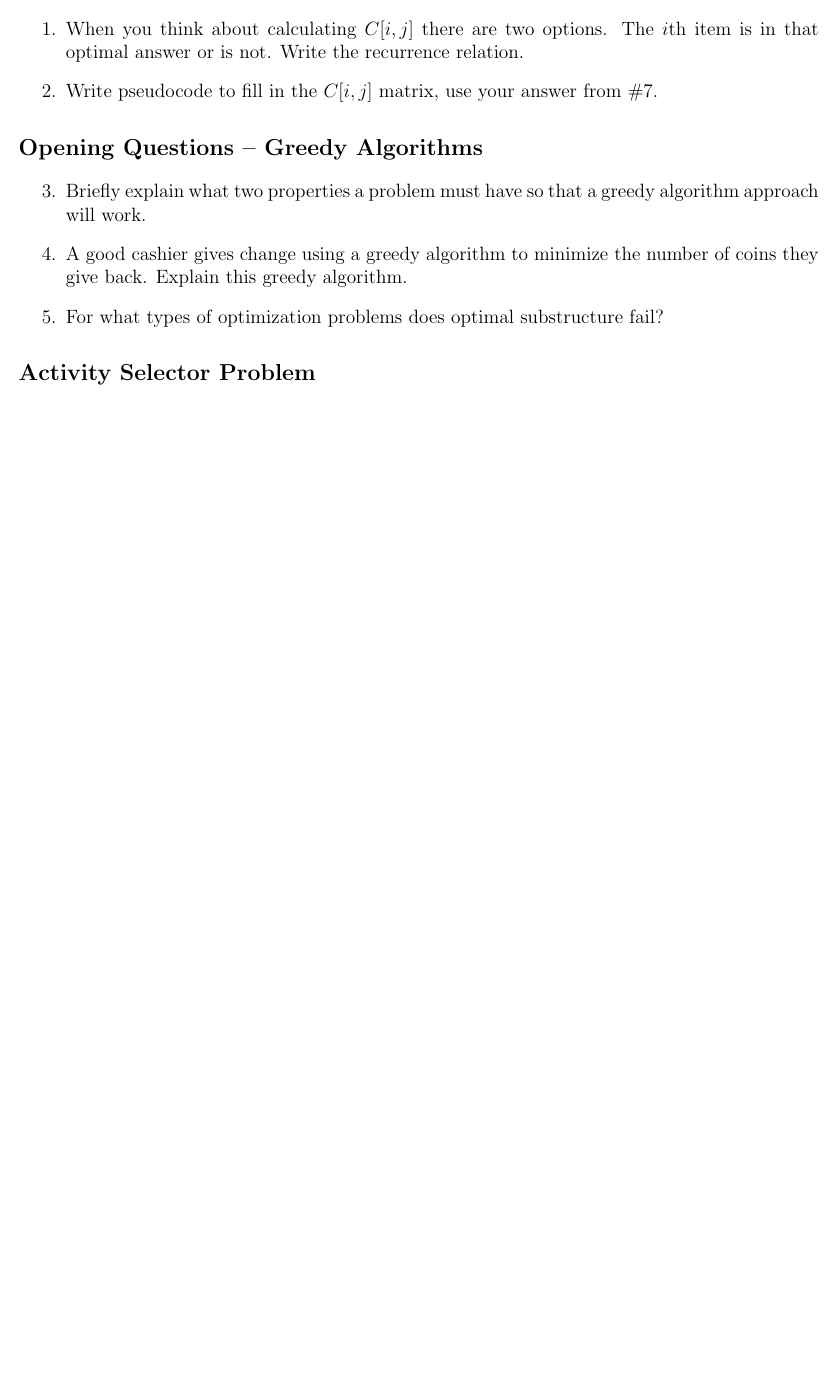
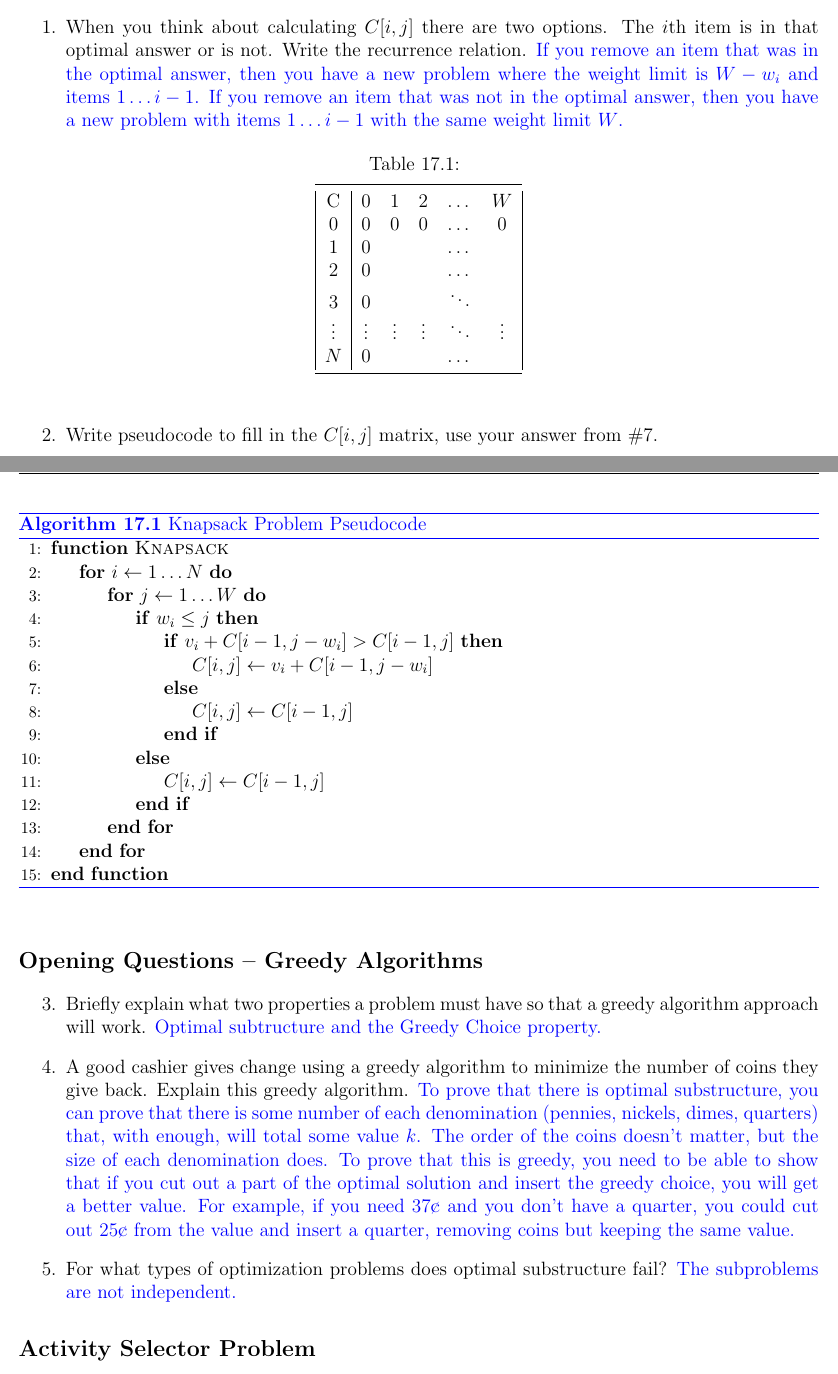
Before and after one commit to lwashington3/cs430, a LaTeX document (src/lecture_activities/washington_lecture_activity17.tex, which reads src/styles/tex/latex/cs430/cs430.sty): part of page 1 of 2 before the commit and two parts of pages 1 and 2 of 3 after it, the two joined at a grey line, cut so that both start at the same text, the shorter picture padded with empty space. Compiled offline with pdfLaTeX.

Commit message:
Uploaded Lecture Activity 17.

```diff
--- a/src/lecture_activities/washington_lecture_activity17.tex
+++ b/src/lecture_activities/washington_lecture_activity17.tex
@@ -25,16 +26,54 @@ The dynamic programming algorithm computes entries of a matrix $C[0\dots N, 0\do
 $C[i,j] = $ the optimal value of the items put into the knapsack from among items $\{ 1, 2, \dots, i\}$ with total weight $\leq j$ with $C[0,?] = C[?,0] = 0$
 
 \begin{enumerate}[label=\arabic*.]
-    \item When you think about calculating $C[i,j]$ there are two options. The $i$th item is in that optimal answer or is not. Write the recurrence relation.
-	\item Write pseudocode to fill in the $C[i,j]$ matrix, use your answer from \#7.
+	\item When you think about calculating $C[i,j]$ there are two options. The $i$th item is in that optimal answer or is not. Write the recurrence relation.
+	\answer{If you remove an item that was in the optimal answer, then you have a new problem where the weight limit is $W - w_{i}$ and items $1\dots i-1$. If you remove an item that was not in the optimal answer, then you have a new problem with items $1\dots i-1$ with the same weight limit $W$.\begin{table}[H]
+	    \centering
+	    \begin{threeparttable}
+			\caption{}
+			\label{tab:knapsack-example}
+			\begin{tabular}{|c|ccccc|}
+				\toprule
+				C & 0 & 1 & 2 & $\dots$ & $W$\\
+				0 & 0 & 0 & 0 & $\dots$ & 0\\
+				1 & 0 &  &  & $\dots$ & \\
+				2 & 0 &  &  & $\dots$ & \\
+				3 & 0 &  &  & $\ddots$ & \\
+				$\vdots$ & $\vdots$ & $\vdots$ & $\vdots$ & $\ddots$ & $\vdots$ \\
+				$N$ & 0 &  &  & $\dots$ & \\
+				\midrule
+			\end{tabular}
+		\end{threeparttable}
+	\end{table}%\begin{equation}	C[i,j] = \max \left\{ \right. \label{eq:knapsack-relation}\end{equation}
+	}
+	\item Write pseudocode to fill in the $C[i,j]$ matrix, use your answer from \#7.\answer{\begin{algorithm}[H]
+			\caption{Knapsack Problem Pseudocode}\label{alg:}
+			\begin{algorithmic}[1]
+			\Function{Knapsack}{}
+				\For{$i\gets 1\dots N$}
+					\For{$j\gets 1\dots W$}
+						\If{$w_{i} \leq j$}
+							\If{$v_{i} + C[i-1,j-w_{i}] > C[i-1,j]$}
+								\State $C[i,j] \gets v_{i} + C[i-1,j-w_{i}]$
+							\Else
+								\State $C[i,j] \gets C[i-1,j]$
+							\EndIf
+						\Else
+							\State $C[i,j] \gets C[i-1,j]$
+						\EndIf
+					\EndFor
+				\EndFor
+			\EndFunction
+			\end{algorithmic}
+		\end{algorithm}}
 \end{enumerate}
 
 \openingquestions[Greedy Algorithms]
 
 \begin{enumerate}[label=\arabic*.,start=3]
-    \item Briefly explain what two properties a problem must have so that a greedy algorithm approach will work.
-	\item A good cashier gives change using a greedy algorithm to minimize the number of coins they give back. Explain this greedy algorithm.
-	\item For what types of optimization problems does optimal substructure fail?
+	\item Briefly explain what two properties a problem must have so that a greedy algorithm approach will work. \answer{Optimal subtructure and the Greedy Choice property.}
+	\item A good cashier gives change using a greedy algorithm to minimize the number of coins they give back. Explain this greedy algorithm. \answer{To prove that there is optimal substructure, you can prove that there is some number of each denomination (pennies, nickels, dimes, quarters) that, with enough, will total some value $k$. The order of the coins doesn't matter, but the size of each denomination does. To prove that this is greedy, you need to be able to show that if you cut out a part of the optimal solution and insert the greedy choice, you will get a better value. For example, if you need 37\cents and you don't have a quarter, you could cut out 25\cents from the value and insert a quarter, removing coins but keeping the same value.}
+	\item For what types of optimization problems does optimal substructure fail? \answer{The subproblems are not independent.}
 \end{enumerate}
 
 \section{Activity Selector Problem}\label{sec:activity-selector-problem}
--- a/src/styles/tex/latex/cs430/cs430.sty
+++ b/src/styles/tex/latex/cs430/cs430.sty
@@ -108,6 +108,9 @@ red/.style={stdNode, fill=red!80!white},
 \RequirePackage{index}
 \makeindex{}
 
+\RequirePackage{textcomp}
+\newcommand{\cents}{\textcentoldstyle\ }
+
 \RequirePackage{titlesec}
 \RequirePackage{ulem}
 \titleformat{\section}
```
Also changed, not shown: src/lecture_activities/washington_lecture_activity16.tex (+27 -1 lines), out/lecture_activities/washington_lecture_activity16.pdf, out/lecture_activities/washington_lecture_activity17.pdf, src/lecture_activities/washington_lecture_activity17.tex (5 more changed lines).
